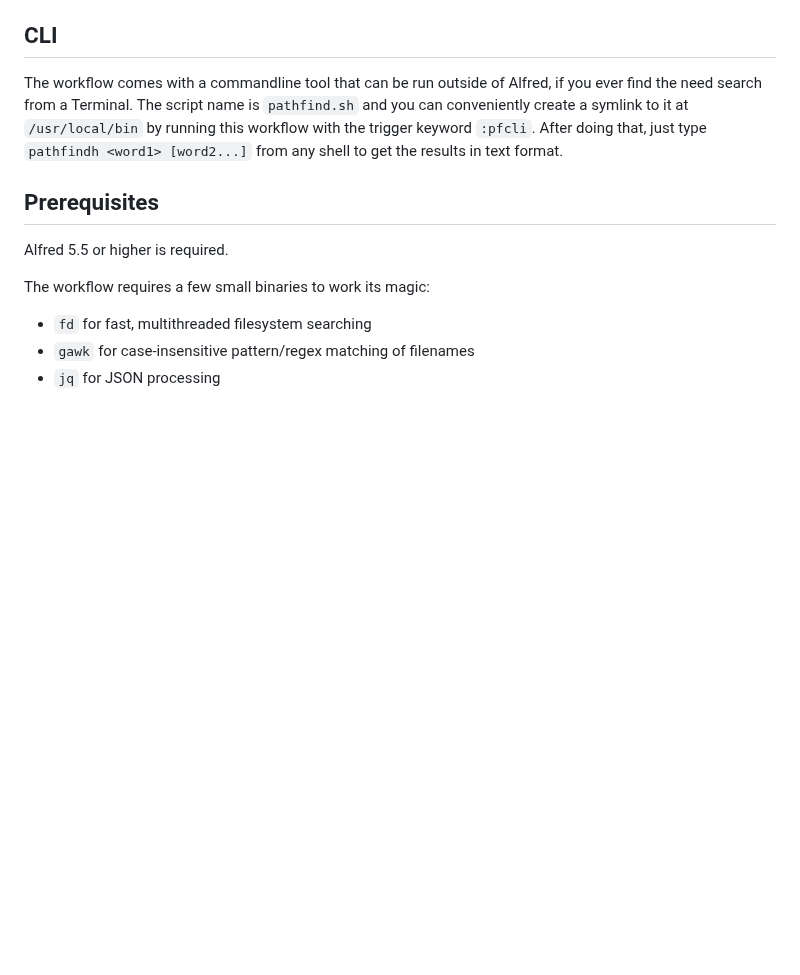
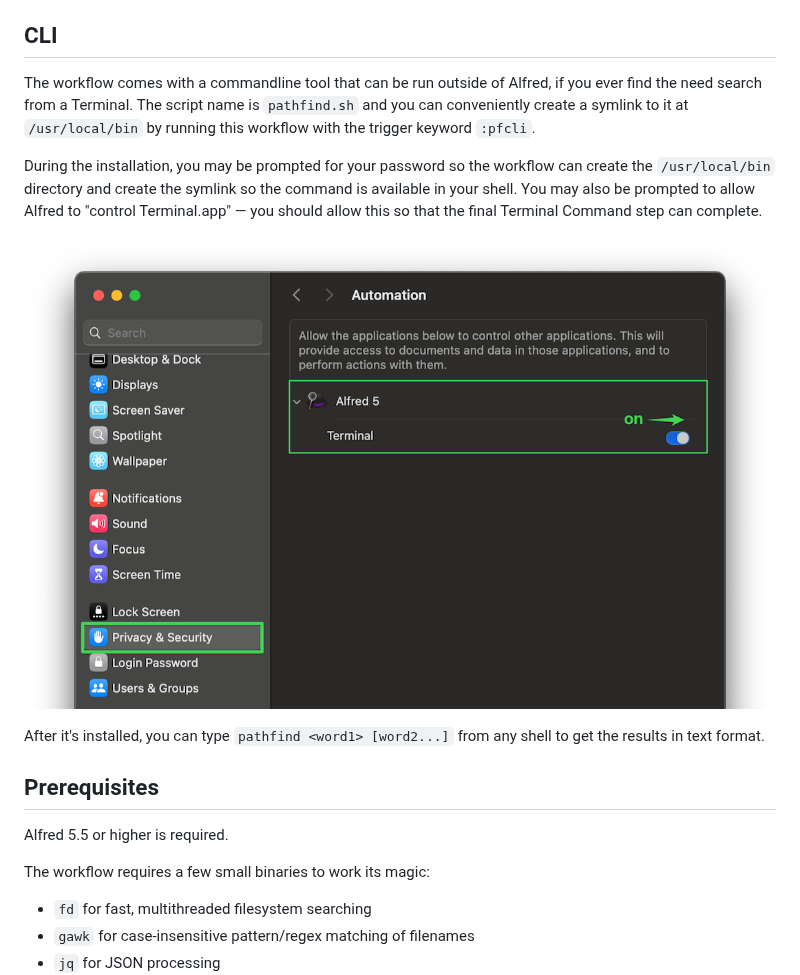
Before and after one commit to luckman212/alfred-pathfind, a Markdown page: README.md, the part around the change. GitHub-like rendering; pictures changed too: enable_automation.png (added); blank space fills up the shorter version.

```diff
--- a/README.md
+++ b/README.md
@@ -37,7 +37,13 @@ Activate one of the trigger keywords:
 
 ## CLI
 
-The workflow comes with a commandline tool that can be run outside of Alfred, if you ever find the need search from a Terminal. The script name is `pathfind.sh` and you can conveniently create a symlink to it at `/usr/local/bin` by running this workflow with the trigger keyword `:pfcli`. After doing that, just type `pathfindh <word1> [word2...]` from any shell to get the results in text format.
+The workflow comes with a commandline tool that can be run outside of Alfred, if you ever find the need search from a Terminal. The script name is `pathfind.sh` and you can conveniently create a symlink to it at `/usr/local/bin` by running this workflow with the trigger keyword `:pfcli`.
+
+During the installation, you may be prompted for your password so the workflow can create the `/usr/local/bin` directory and create the symlink so the command is available in your shell. You may also be prompted to allow Alfred to "control Terminal.app" — you should allow this so that the final Terminal Command step can complete.
+
+![](./enable_automation.png)
+
+After it's installed, you can type `pathfind <word1> [word2...]` from any shell to get the results in text format.
 
 ## Prerequisites
 
```
